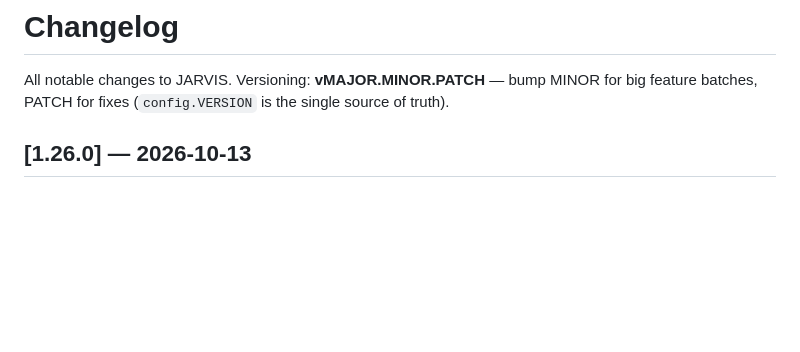
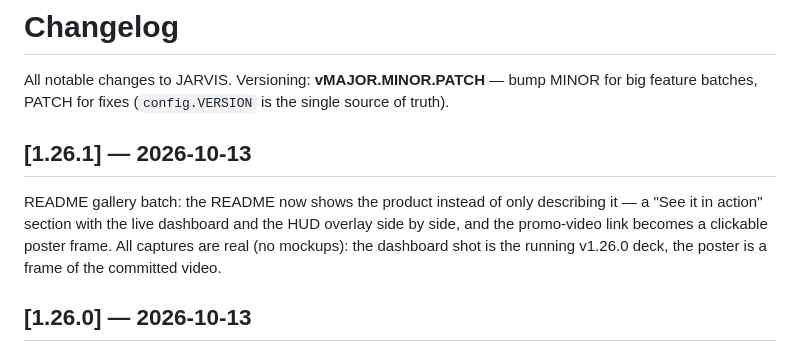
Before and after one commit to Youssef-Devolopment/jarvis, a Markdown page: CHANGELOG.md, the part around the change. Drawn GitHub-style; blank space fills up the shorter version.

```diff
--- a/CHANGELOG.md
+++ b/CHANGELOG.md
@@ -3,6 +3,15 @@
 All notable changes to JARVIS. Versioning: **vMAJOR.MINOR.PATCH** —
 bump MINOR for big feature batches, PATCH for fixes
 (`config.VERSION` is the single source of truth).
+
+## [1.26.1] — 2026-10-13
+
+README gallery batch: the README now shows the product instead of
+only describing it — a "See it in action" section with the live
+dashboard and the HUD overlay side by side, and the promo-video
+link becomes a clickable poster frame. All captures are real (no
+mockups): the dashboard shot is the running v1.26.0 deck, the
+poster is a frame of the committed video.
 
 ## [1.26.0] — 2026-10-13
 
```
Also changed, not shown: README.md (+9 -3 lines), docs/dashboard.png (added), docs/media/promo-poster.jpg (added).
